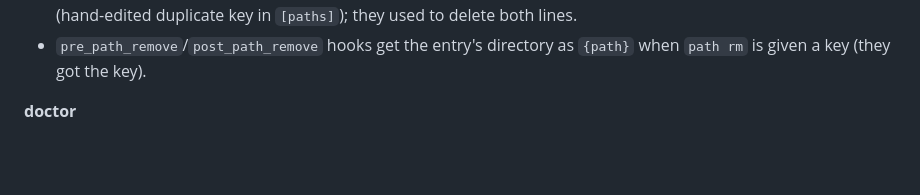
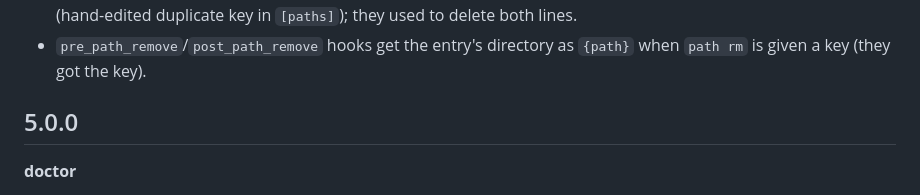
Before and after one commit to dvrd/wayu, a Markdown page: docs/UPGRADING.md, the part around the change. Rendered like a GitHub page; blank space fills up the shorter version.

Commit message:
docs(upgrading): file the v5.0.0 notes under 5.0.0

```diff
--- a/docs/UPGRADING.md
+++ b/docs/UPGRADING.md
@@ -26,6 +26,8 @@ automatically from breaking commits ("⚠ Upgrade notes" in `CHANGELOG.md`);
   `[paths]`); they used to delete both lines.
 - `pre_path_remove`/`post_path_remove` hooks get the entry's directory as
   `{path}` when `path rm` is given a key (they got the key).
+
+## 5.0.0
 
 **doctor**
 - `doctor --json` (and `--json doctor`) prints JSON; `--json --fix` exits `64`.
```
